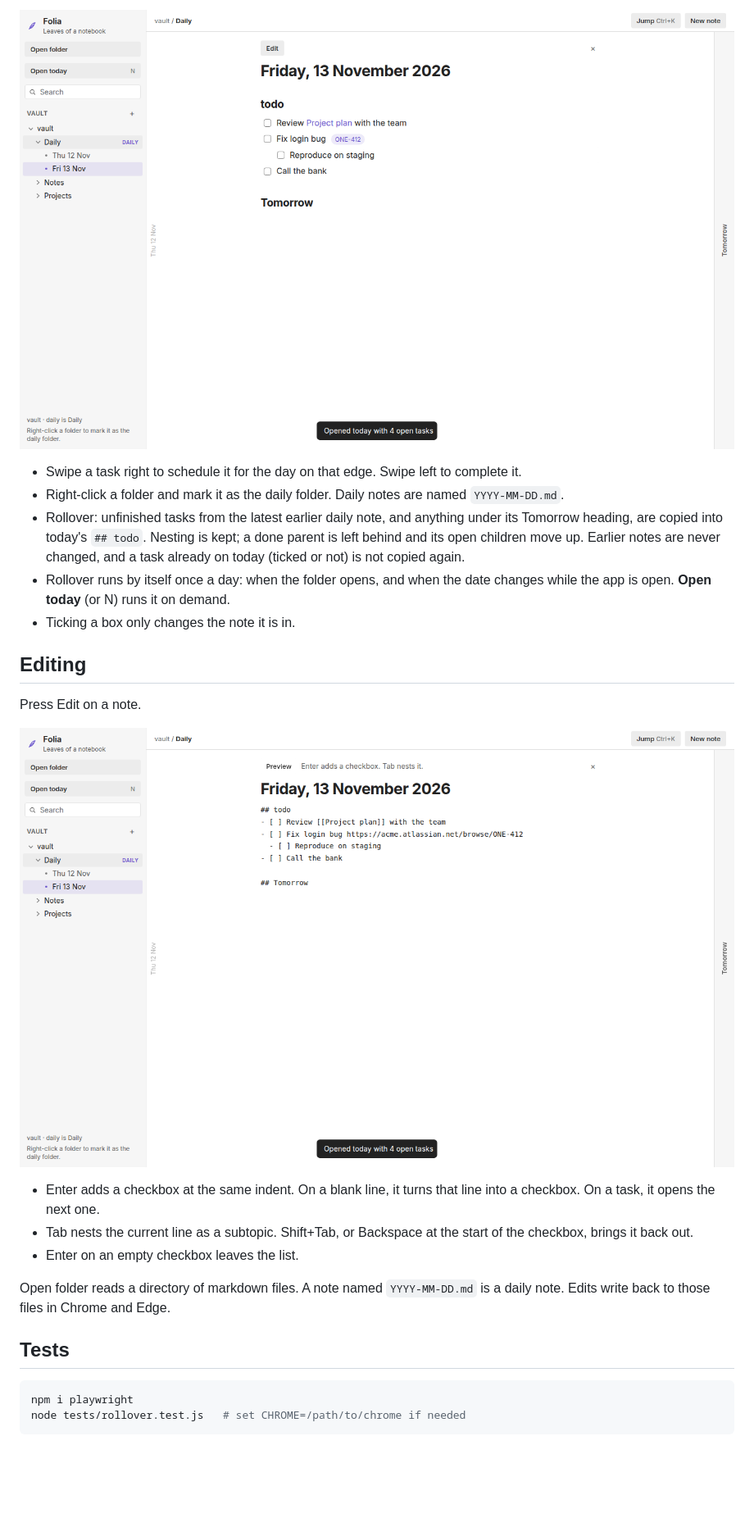
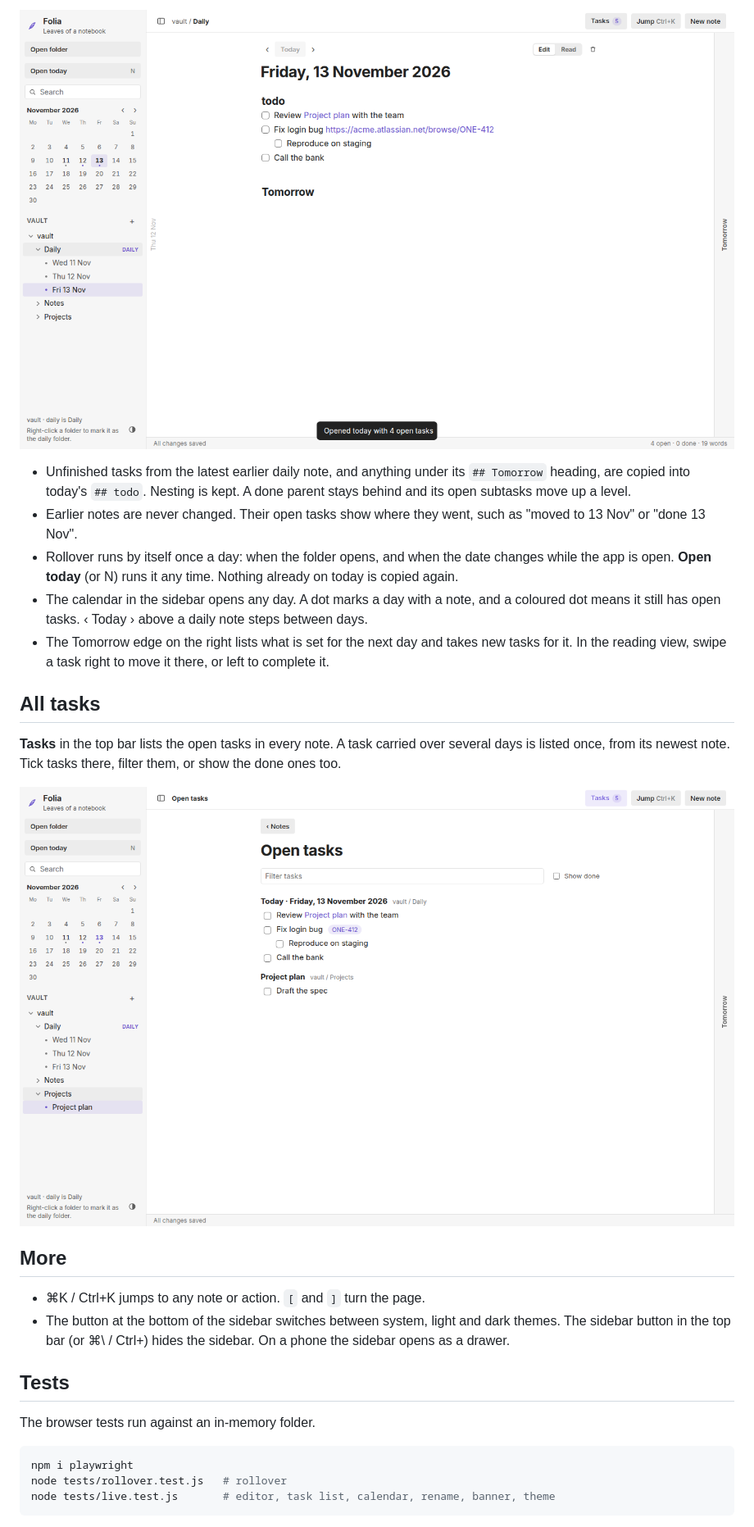
Before and after one commit to Manikanta-Reddy-Pasala/Note-Taking, a Markdown page: README.md, the part around one of its changes. Shown at 82% size. Drawn GitHub-style; pictures changed too: screenshots/all-tasks.png (added), screenshots/edit.png, screenshots/tasks.png; blank space fills up the shorter version.

````diff
--- a/README.md
+++ b/README.md
@@ -26,27 +32,29 @@ Each daily note has a Today section and a Tomorrow section. The green edge on th
 
 ![Today's note after rollover](screenshots/tasks.png)
 
-- Swipe a task right to schedule it for the day on that edge. Swipe left to complete it.
-- Right-click a folder and mark it as the daily folder. Daily notes are named `YYYY-MM-DD.md`.
-- Rollover: unfinished tasks from the latest earlier daily note, and anything under its Tomorrow heading, are copied into today's `## todo`. Nesting is kept; a done parent is left behind and its open children move up. Earlier notes are never changed, and a task already on today (ticked or not) is not copied again.
-- Rollover runs by itself once a day: when the folder opens, and when the date changes while the app is open. **Open today** (or N) runs it on demand.
-- Ticking a box only changes the note it is in.
+- Unfinished tasks from the latest earlier daily note, and anything under its `## Tomorrow` heading, are copied into today's `## todo`. Nesting is kept. A done parent stays behind and its open subtasks move up a level.
+- Earlier notes are never changed. Their open tasks show where they went, such as "moved to 13 Nov" or "done 13 Nov".
+- Rollover runs by itself once a day: when the folder opens, and when the date changes while the app is open. **Open today** (or N) runs it any time. Nothing already on today is copied again.
+- The calendar in the sidebar opens any day. A dot marks a day with a note, and a coloured dot means it still has open tasks. ‹ Today › above a daily note steps between days.
+- The Tomorrow edge on the right lists what is set for the next day and takes new tasks for it. In the reading view, swipe a task right to move it there, or left to complete it.
 
-## Editing
+## All tasks
 
-Press Edit on a note.
+**Tasks** in the top bar lists the open tasks in every note. A task carried over several days is listed once, from its newest note. Tick tasks there, filter them, or show the done ones too.
 
-![The editor, with checkboxes written as markdown](screenshots/edit.png)
+![The open tasks list](screenshots/all-tasks.png)
 
-- Enter adds a checkbox at the same indent. On a blank line, it turns that line into a checkbox. On a task, it opens the next one.
-- Tab nests the current line as a subtopic. Shift+Tab, or Backspace at the start of the checkbox, brings it back out.
-- Enter on an empty checkbox leaves the list.
+## More
 
-Open folder reads a directory of markdown files. A note named `YYYY-MM-DD.md` is a daily note. Edits write back to those files in Chrome and Edge.
+- ⌘K / Ctrl+K jumps to any note or action. `[` and `]` turn the page.
+- The button at the bottom of the sidebar switches between system, light and dark themes. The sidebar button in the top bar (or ⌘\ / Ctrl+\) hides the sidebar. On a phone the sidebar opens as a drawer.
 
 ## Tests
 
+The browser tests run against an in-memory folder.
+
 ```bash
 npm i playwright
-node tests/rollover.test.js   # set CHROME=/path/to/chrome if needed
+node tests/rollover.test.js   # rollover
+node tests/live.test.js       # editor, task list, calendar, rename, banner, theme
 ```
````
Also changed, not shown: other parts of README.md (+20 -8 lines), screenshots/notes.png, 13 other files.
